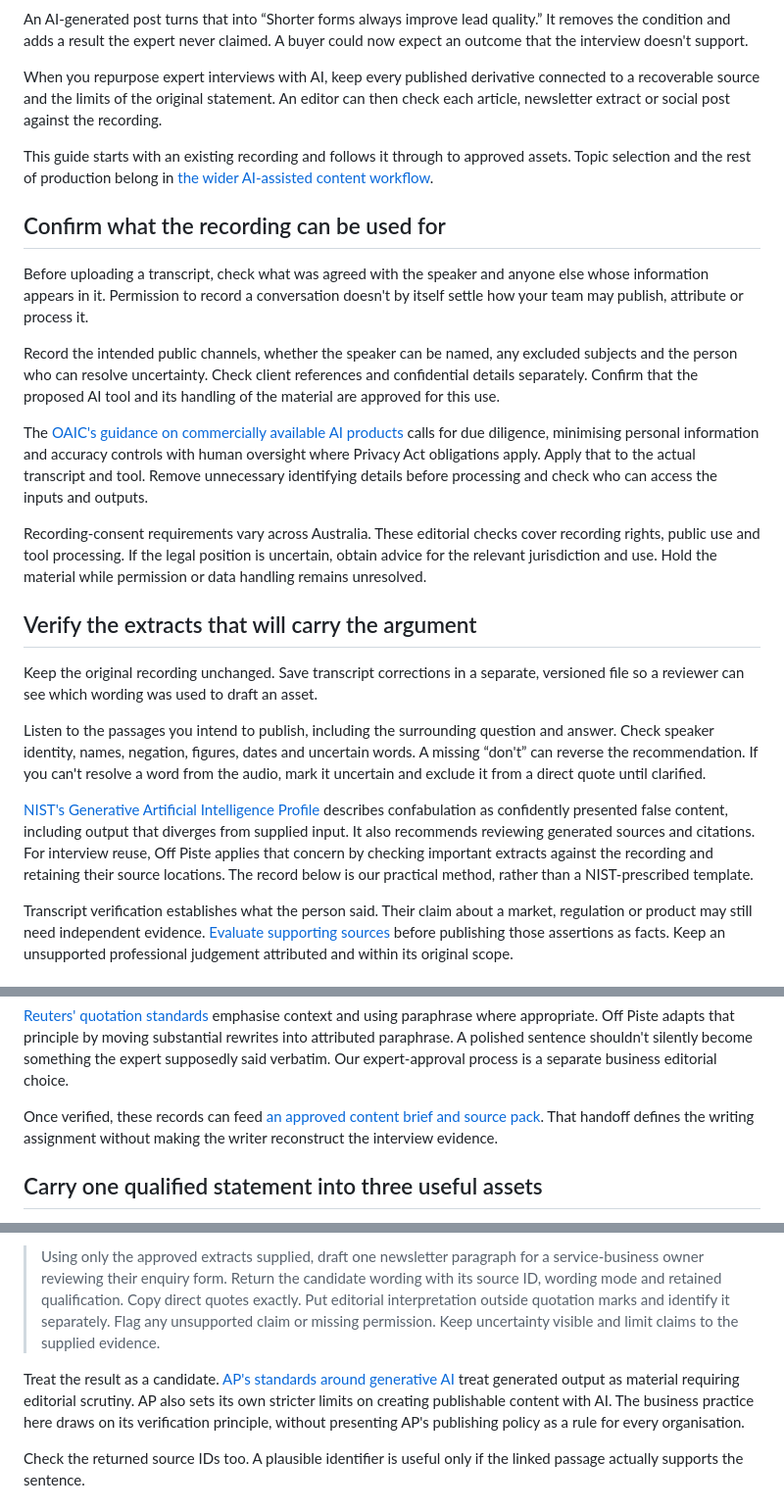
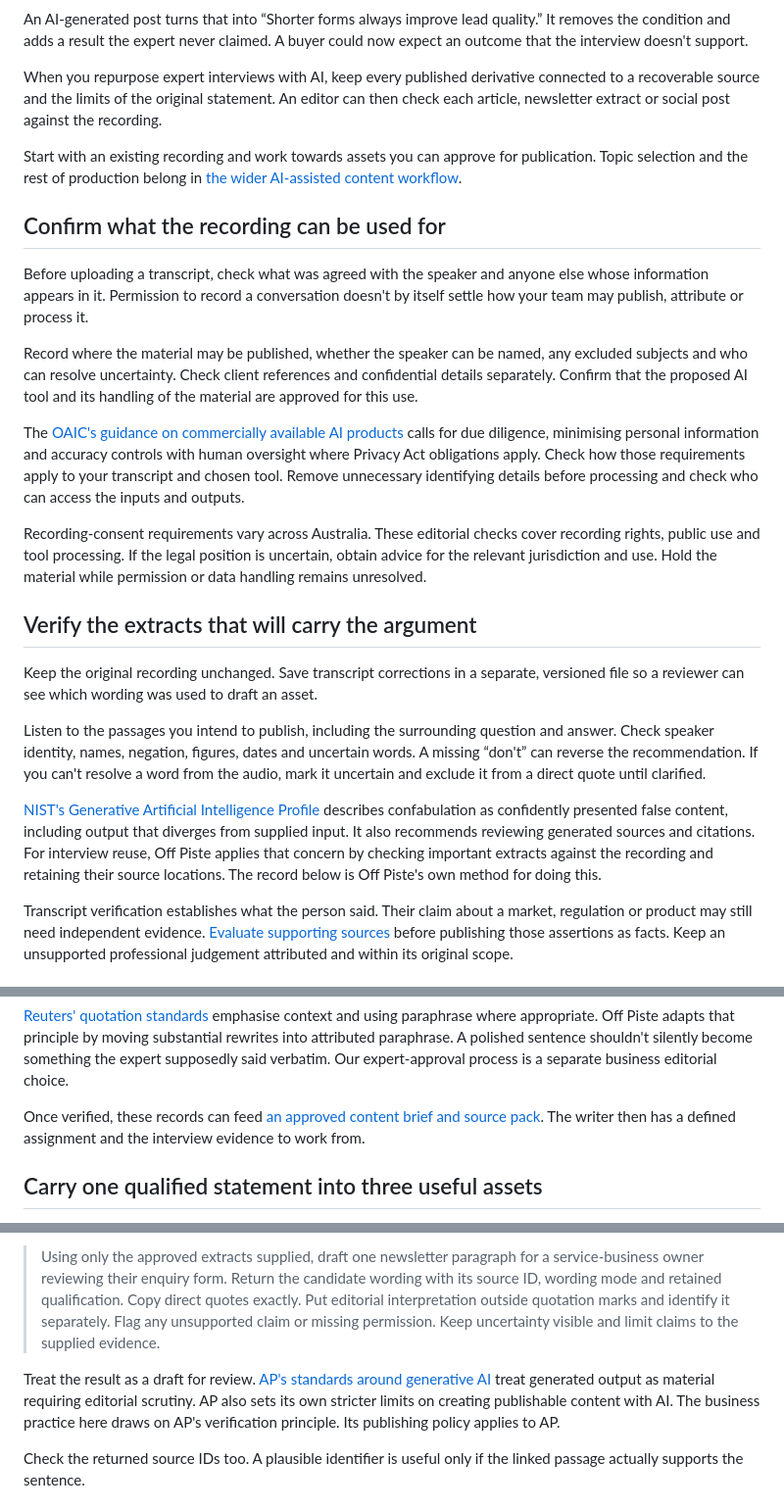
Before and after one commit to andymdavid/off-piste-studio, a Markdown page: content/insights/ai-expert-interview-content-repurposing-guide.md, 3 parts joined by grey strips. Shown at 98% size. GitHub-like rendering.

Commit message:
Publish Off Piste insight ai-expert-interview-content-repurposing-guide

```diff
--- a/content/insights/ai-expert-interview-content-repurposing-guide.md
+++ b/content/insights/ai-expert-interview-content-repurposing-guide.md
@@ -32,15 +32,15 @@ An AI-generated post turns that into “Shorter forms always improve lead qualit
 
 When you repurpose expert interviews with AI, keep every published derivative connected to a recoverable source and the limits of the original statement. An editor can then check each article, newsletter extract or social post against the recording.
 
-This guide starts with an existing recording and follows it through to approved assets. Topic selection and the rest of production belong in [the wider AI-assisted content workflow](/insights/ai-assisted-content-workflow-expertise-guide).
+Start with an existing recording and work towards assets you can approve for publication. Topic selection and the rest of production belong in [the wider AI-assisted content workflow](/insights/ai-assisted-content-workflow-expertise-guide).
 
 ## Confirm what the recording can be used for
 
 Before uploading a transcript, check what was agreed with the speaker and anyone else whose information appears in it. Permission to record a conversation doesn't by itself settle how your team may publish, attribute or process it.
 
-Record the intended public channels, whether the speaker can be named, any excluded subjects and the person who can resolve uncertainty. Check client references and confidential details separately. Confirm that the proposed AI tool and its handling of the material are approved for this use.
+Record where the material may be published, whether the speaker can be named, any excluded subjects and who can resolve uncertainty. Check client references and confidential details separately. Confirm that the proposed AI tool and its handling of the material are approved for this use.
 
-The [OAIC's guidance on commercially available AI products](https://www.oaic.gov.au/privacy/privacy-guidance-for-organisations-and-government-agencies/guidance-on-privacy-and-the-use-of-commercially-available-ai-products) calls for due diligence, minimising personal information and accuracy controls with human oversight where Privacy Act obligations apply. Apply that to the actual transcript and tool. Remove unnecessary identifying details before processing and check who can access the inputs and outputs.
+The [OAIC's guidance on commercially available AI products](https://www.oaic.gov.au/privacy/privacy-guidance-for-organisations-and-government-agencies/guidance-on-privacy-and-the-use-of-commercially-available-ai-products) calls for due diligence, minimising personal information and accuracy controls with human oversight where Privacy Act obligations apply. Check how those requirements apply to your transcript and chosen tool. Remove unnecessary identifying details before processing and check who can access the inputs and outputs.
 
 Recording-consent requirements vary across Australia. These editorial checks cover recording rights, public use and tool processing. If the legal position is uncertain, obtain advice for the relevant jurisdiction and use. Hold the material while permission or data handling remains unresolved.
 
@@ -50,7 +50,7 @@ Keep the original recording unchanged. Save transcript corrections in a separate
 
 Listen to the passages you intend to publish, including the surrounding question and answer. Check speaker identity, names, negation, figures, dates and uncertain words. A missing “don't” can reverse the recommendation. If you can't resolve a word from the audio, mark it uncertain and exclude it from a direct quote until clarified.
 
-[NIST's Generative Artificial Intelligence Profile](https://nvlpubs.nist.gov/nistpubs/ai/NIST.AI.600-1.pdf) describes confabulation as confidently presented false content, including output that diverges from supplied input. It also recommends reviewing generated sources and citations. For interview reuse, Off Piste applies that concern by checking important extracts against the recording and retaining their source locations. The record below is our practical method, rather than a NIST-prescribed template.
+[NIST's Generative Artificial Intelligence Profile](https://nvlpubs.nist.gov/nistpubs/ai/NIST.AI.600-1.pdf) describes confabulation as confidently presented false content, including output that diverges from supplied input. It also recommends reviewing generated sources and citations. For interview reuse, Off Piste applies that concern by checking important extracts against the recording and retaining their source locations. The record below is Off Piste's own method for doing this.
 
 Transcript verification establishes what the person said. Their claim about a market, regulation or product may still need independent evidence. [Evaluate supporting sources](/insights/evaluate-sources-website-content-guide) before publishing those assertions as facts. Keep an unsupported professional judgement attributed and within its original scope.
 
@@ -78,7 +78,7 @@ Then distinguish the wording mode in each derivative.
 
 [Reuters' quotation standards](https://reutersagency.com/about/standards-values/) emphasise context and using paraphrase where appropriate. Off Piste adapts that principle by moving substantial rewrites into attributed paraphrase. A polished sentence shouldn't silently become something the expert supposedly said verbatim. Our expert-approval process is a separate business editorial choice.
 
-Once verified, these records can feed [an approved content brief and source pack](/insights/ai-content-brief-source-pack-template). That handoff defines the writing assignment without making the writer reconstruct the interview evidence.
+Once verified, these records can feed [an approved content brief and source pack](/insights/ai-content-brief-source-pack-template). The writer then has a defined assignment and the interview evidence to work from.
 
 ## Carry one qualified statement into three useful assets
 
@@ -130,7 +130,7 @@ Specify what the reviewer needs back.
 
 > Using only the approved extracts supplied, draft one newsletter paragraph for a service-business owner reviewing their enquiry form. Return the candidate wording with its source ID, wording mode and retained qualification. Copy direct quotes exactly. Put editorial interpretation outside quotation marks and identify it separately. Flag any unsupported claim or missing permission. Keep uncertainty visible and limit claims to the supplied evidence.
 
-Treat the result as a candidate. [AP's standards around generative AI](https://www.ap.org/the-definitive-source/behind-the-news/standards-around-generative-ai/) treat generated output as material requiring editorial scrutiny. AP also sets its own stricter limits on creating publishable content with AI. The business practice here draws on its verification principle, without presenting AP's publishing policy as a rule for every organisation.
+Treat the result as a draft for review. [AP's standards around generative AI](https://www.ap.org/the-definitive-source/behind-the-news/standards-around-generative-ai/) treat generated output as material requiring editorial scrutiny. AP also sets its own stricter limits on creating publishable content with AI. The business practice here draws on AP's verification principle. Its publishing policy applies to AP.
 
 Check the returned source IDs too. A plausible identifier is useful only if the linked passage actually supports the sentence.
 
```
Also changed, not shown: other parts of content/insights/ai-expert-interview-content-repurposing-guide.md (+1 -1 lines).
